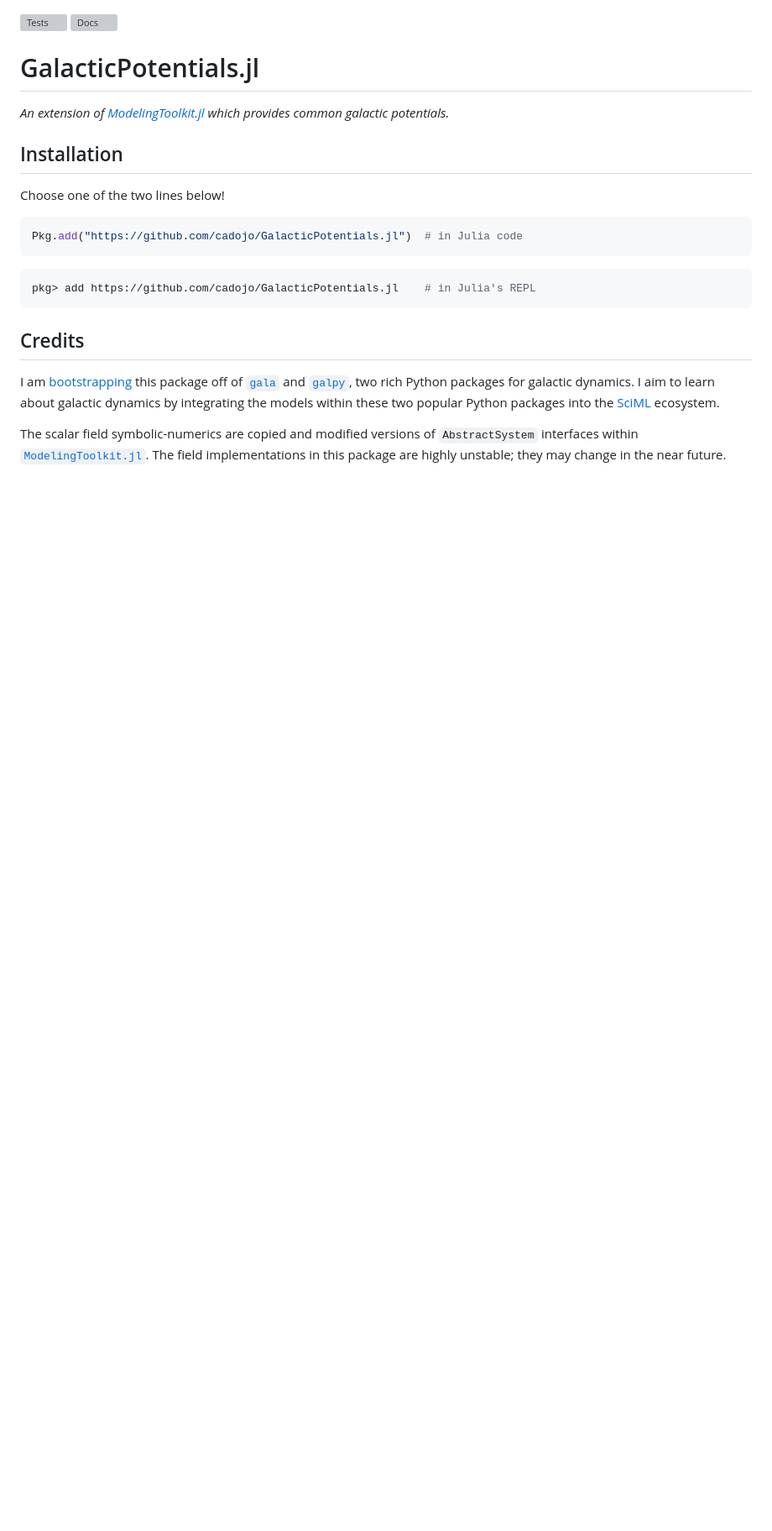
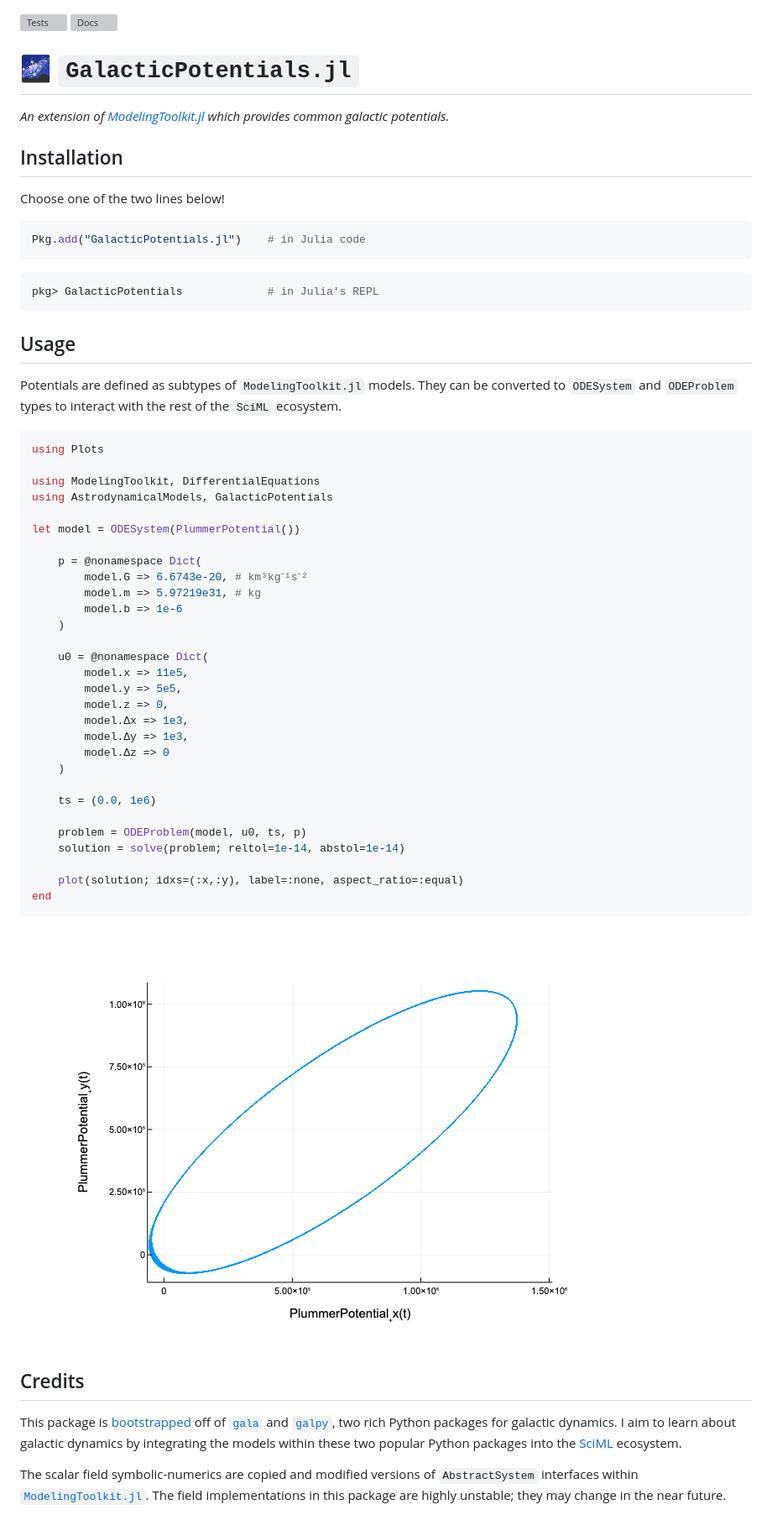
Before and after one commit to cadojo/GalacticPotentials.jl, a Markdown page: README.md, the part around the change. Shown: that part at 84% size. Rendered like a GitHub page; pictures changed too: paper/img/plummer-orbit.png (added); blank space fills up the shorter version; grey boxes are pictures that could not be loaded.

Commit message:
Adding usage to README.md

````diff
--- a/README.md
+++ b/README.md
@@ -1,7 +1,7 @@
 [![Tests](https://github.com/cadojo/GalacticPotentials.jl/workflows/Tests/badge.svg)](https://github.com/cadojo/GalacticPotentials.jl/actions?query=workflow%3ATests)
 [![Docs](https://github.com/cadojo/GalacticPotentials.jl/workflows/Documentation/badge.svg)](https://cadojo.github.io/GalacticPotentials.jl)
 
-# GalacticPotentials.jl
+# 🌌 `GalacticPotentials.jl`
 
 _An extension of
 [ModelingToolkit.jl](https://github.com/SciML/ModelingToolkit.jl) which provides
@@ -12,20 +12,59 @@ common galactic potentials._
 Choose one of the two lines below!
 
 ```julia
-Pkg.add("https://github.com/cadojo/GalacticPotentials.jl")  # in Julia code
+Pkg.add("GalacticPotentials.jl")    # in Julia code
 ```
 
 ```julia
-pkg> add https://github.com/cadojo/GalacticPotentials.jl    # in Julia's REPL
+pkg> GalacticPotentials             # in Julia's REPL
 ```
+
+## Usage
+
+Potentials are defined as subtypes of `ModelingToolkit.jl` models. They can be
+converted to `ODESystem` and `ODEProblem` types to interact with the rest of the
+`SciML` ecosystem.
+
+```julia
+using Plots
+
+using ModelingToolkit, DifferentialEquations
+using AstrodynamicalModels, GalacticPotentials
+
+let model = ODESystem(PlummerPotential())
+
+    p = @nonamespace Dict(
+        model.G => 6.6743e-20, # km³kg⁻¹s⁻²
+        model.m => 5.97219e31, # kg
+        model.b => 1e-6
+    )
+
+    u0 = @nonamespace Dict(
+        model.x => 11e5,
+        model.y => 5e5,
+        model.z => 0,
+        model.Δx => 1e3,
+        model.Δy => 1e3,
+        model.Δz => 0
+    )
+
+    ts = (0.0, 1e6)
+
+    problem = ODEProblem(model, u0, ts, p)
+    solution = solve(problem; reltol=1e-14, abstol=1e-14)
+
+    plot(solution; idxs=(:x,:y), label=:none, aspect_ratio=:equal)
+end
+```
+
+![](/paper/img/plummer-orbit.png)
 
 ## Credits
 
-I am [bootstrapping](/gen/gala.jl) this package off of [`gala`](http://gala.adrian.pw)
+This package is [bootstrapped](/gen/gala.jl) off of [`gala`](http://gala.adrian.pw)
 and [`galpy`](https://docs.galpy.org), two rich Python packages for galactic dynamics.
 I aim to learn about galactic dynamics by integrating the models within these two popular
 Python packages into the [SciML](https://sciml.ai) ecosystem.
-
 
 The scalar field symbolic-numerics are copied and modified versions of `AbstractSystem`
 interfaces within [`ModelingToolkit.jl`](https://github.com/sciml/ModelingToolkit.jl).
````
Also changed, not shown: 1 other file.
